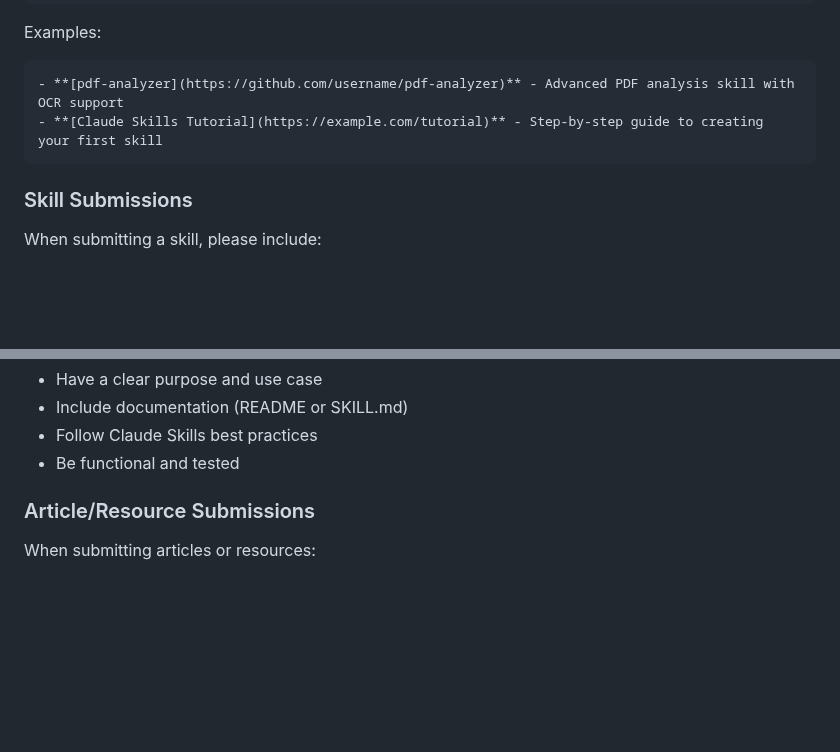
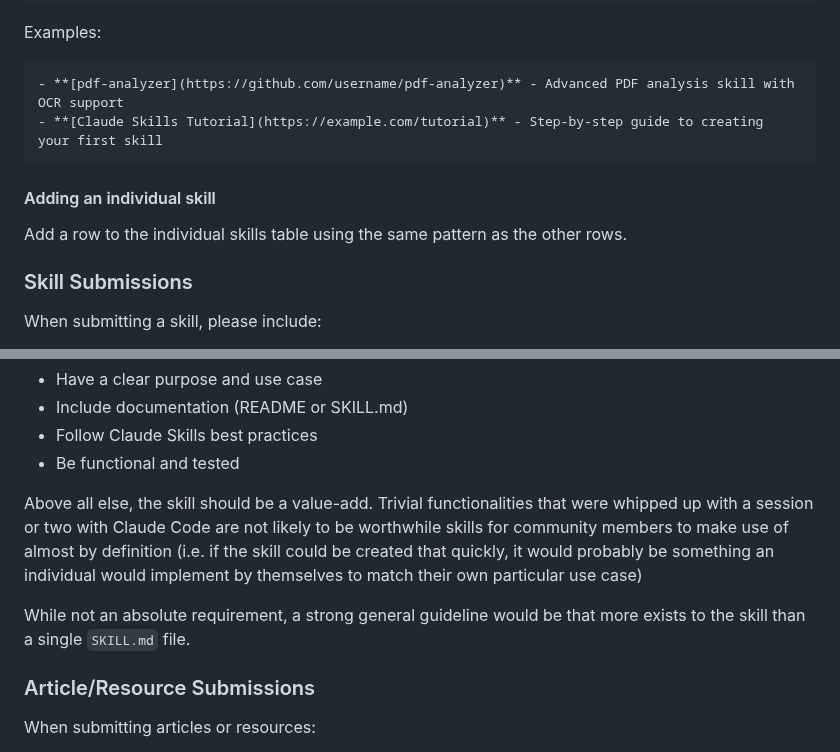
Before and after one commit to travisvn/awesome-claude-skills, a Markdown page: CONTRIBUTING.md, 2 parts joined by grey strips. GitHub-like rendering; blank space fills up the shorter version.

Commit message:
Update CONTRIBUTING.md with skill submission guidelines
Added guidelines for submitting individual skills and resources.

````diff
--- a/CONTRIBUTING.md
+++ b/CONTRIBUTING.md
@@ -60,6 +60,10 @@ Examples:
 - **[Claude Skills Tutorial](https://example.com/tutorial)** - Step-by-step guide to creating your first skill
 ```
 
+#### Adding an individual skill
+
+Add a row to the individual skills table using the same pattern as the other rows.
+
 ### Skill Submissions
 
 When submitting a skill, please include:
@@ -75,6 +79,10 @@ The skill should:
 - Include documentation (README or SKILL.md)
 - Follow Claude Skills best practices
 - Be functional and tested
+
+Above all else, the skill should be a value-add. Trivial functionalities that were whipped up with a session or two with Claude Code are not likely to be worthwhile skills for community members to make use of almost by definition (i.e. if the skill could be created that quickly, it would probably be something an individual would implement by themselves to match their own particular use case)
+
+While not an absolute requirement, a strong general guideline would be that more exists to the skill than a single `SKILL.md` file.
 
 ### Article/Resource Submissions
 
````
